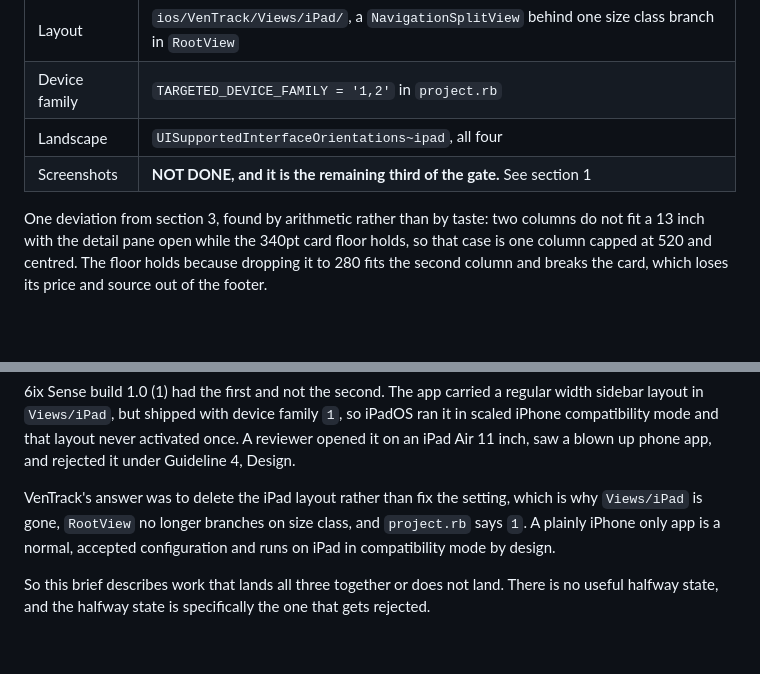
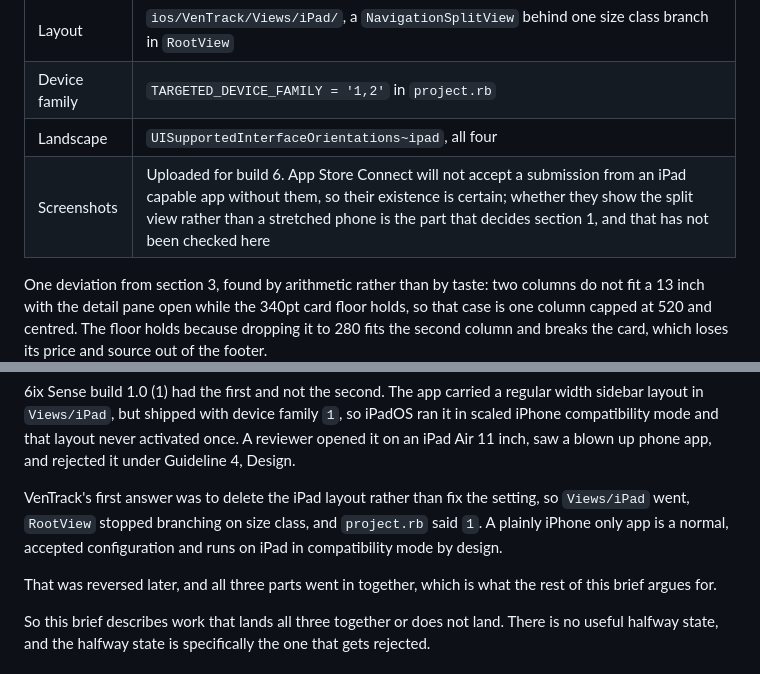
Before and after one commit to rlDivine/6ixSense-uk, a Markdown page: DESIGN_IPAD.md, 2 parts joined by grey strips. Drawn GitHub-style; blank space fills up the shorter version.

```diff
--- a/DESIGN_IPAD.md
+++ b/DESIGN_IPAD.md
@@ -11,7 +11,7 @@ What shipped, against what this asked for:
 | Layout | `ios/VenTrack/Views/iPad/`, a `NavigationSplitView` behind one size class branch in `RootView` |
 | Device family | `TARGETED_DEVICE_FAMILY = '1,2'` in `project.rb` |
 | Landscape | `UISupportedInterfaceOrientations~ipad`, all four |
-| Screenshots | **NOT DONE, and it is the remaining third of the gate.** See section 1 |
+| Screenshots | Uploaded for build 6. App Store Connect will not accept a submission from an iPad capable app without them, so their existence is certain; whether they show the split view rather than a stretched phone is the part that decides section 1, and that has not been checked here |
 
 One deviation from section 3, found by arithmetic rather than by taste: two
 columns do not fit a 13 inch with the detail pane open while the 340pt card
@@ -40,10 +40,13 @@ regular width sidebar layout in `Views/iPad`, but shipped with device family
 activated once. A reviewer opened it on an iPad Air 11 inch, saw a blown up
 phone app, and rejected it under Guideline 4, Design.
 
-VenTrack's answer was to delete the iPad layout rather than fix the setting,
-which is why `Views/iPad` is gone, `RootView` no longer branches on size class,
-and `project.rb` says `1`. A plainly iPhone only app is a normal, accepted
+VenTrack's first answer was to delete the iPad layout rather than fix the
+setting, so `Views/iPad` went, `RootView` stopped branching on size class, and
+`project.rb` said `1`. A plainly iPhone only app is a normal, accepted
 configuration and runs on iPad in compatibility mode by design.
+
+That was reversed later, and all three parts went in together, which is what
+the rest of this brief argues for.
 
 So this brief describes work that lands all three together or does not land.
 There is no useful halfway state, and the halfway state is specifically the one
```
Also changed, not shown: ios/APPSTORE.md (+12 -4 lines), ios/README.md (+9 -6 lines).
